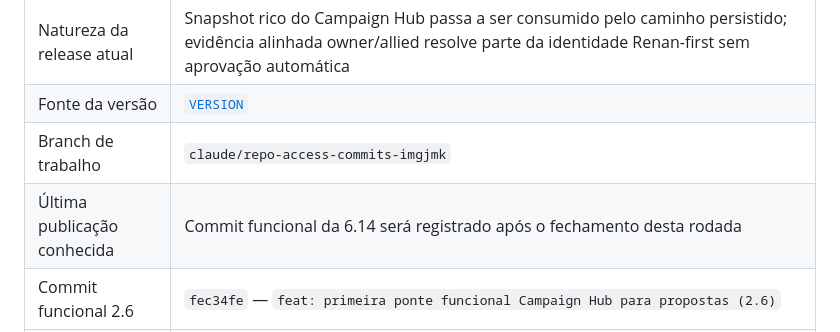
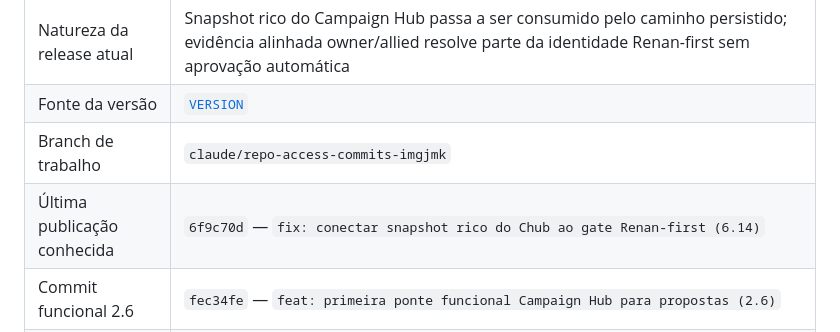
Before and after one commit to SAGIEV007/furia-clips, a Markdown page: docs/continuity/PROJECT_STATE.md, the part around the change. GitHub-like rendering.

Commit message:
docs: fixar continuidade da release 6.14

```diff
--- a/docs/continuity/PROJECT_STATE.md
+++ b/docs/continuity/PROJECT_STATE.md
@@ -13,7 +13,7 @@
 | Natureza da release atual | Snapshot rico do Campaign Hub passa a ser consumido pelo caminho persistido; evidência alinhada owner/allied resolve parte da identidade Renan-first sem aprovação automática |
 | Fonte da versão | [`VERSION`](../../VERSION) |
 | Branch de trabalho | `claude/repo-access-commits-imgjmk` |
-| Última publicação conhecida | Commit funcional da 6.14 será registrado após o fechamento desta rodada |
+| Última publicação conhecida | `6f9c70d` — `fix: conectar snapshot rico do Chub ao gate Renan-first (6.14)` |
 | Commit funcional 2.6 | `fec34fe` — `feat: primeira ponte funcional Campaign Hub para propostas (2.6)` |
 | Commit funcional 2.7 | `a0452d3` — `fix: declarar confiabilidade da medição no benchmark editorial (2.7)` |
 | Commit funcional 2.8 | `fdf5e6b` — `fix: alinhar seeds do Campaign Hub com a mídia local em processamento (2.8)` |
```
